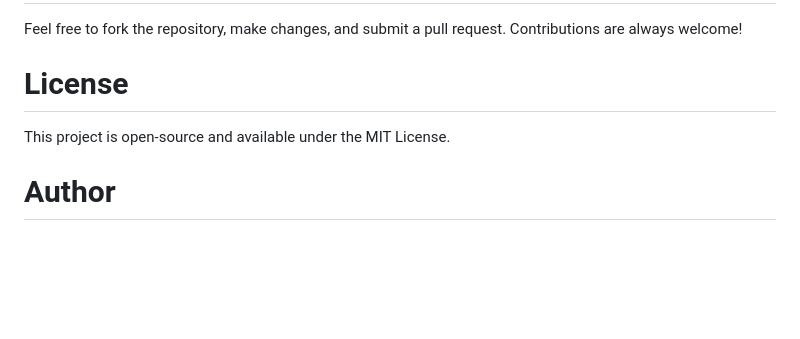
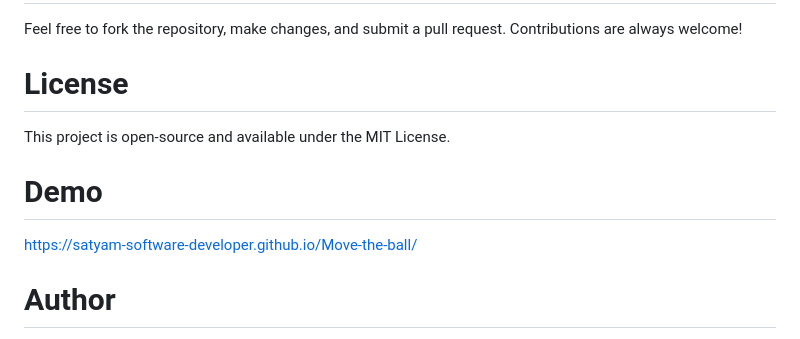
Before and after one commit to satyam-software-developer/Move-the-ball, a Markdown page: README.md, the part around the change. Drawn GitHub-style; blank space fills up the shorter version.

```diff
--- a/README.md
+++ b/README.md
@@ -54,5 +54,7 @@ move-the-ball/
 Feel free to fork the repository, make changes, and submit a pull request. Contributions are always welcome!
 # License
 This project is open-source and available under the MIT License.
+# Demo
+ https://satyam-software-developer.github.io/Move-the-ball/
 # Author
 Developed by Satyam Kumar
```
